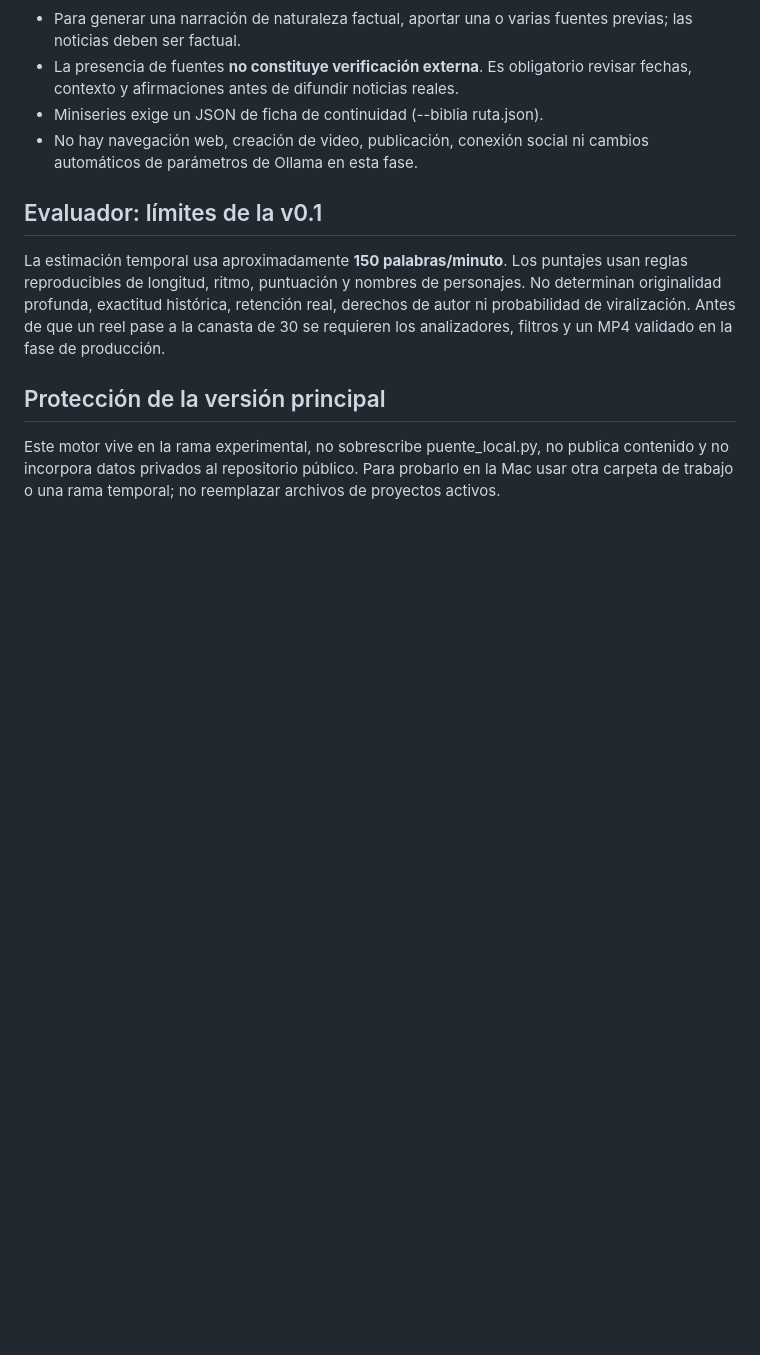
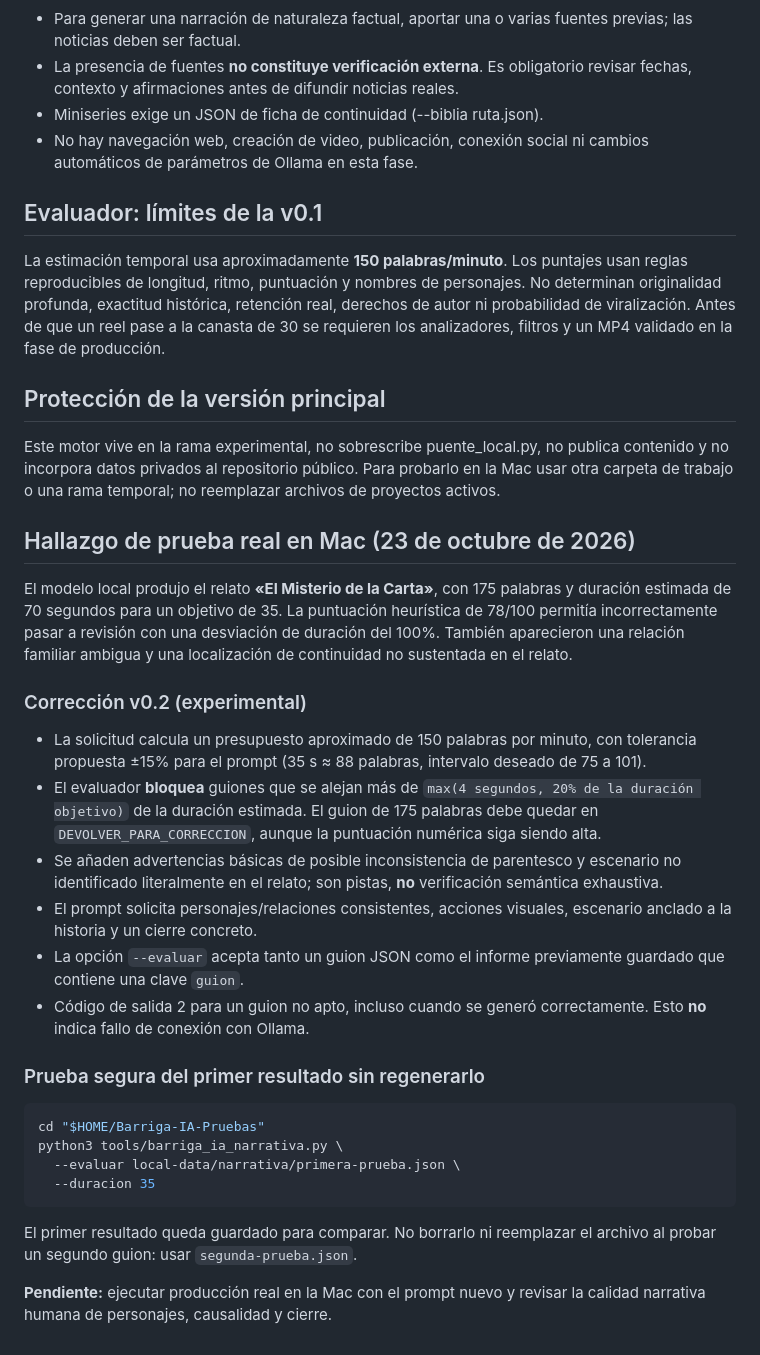
Before and after one commit to Elkinbarrigamora-arte/barriga-studio, a Markdown page: docs/NARRATIVA_INTELIGENTE_BARRIGA_IA.md, the part around the change. Rendered like a GitHub page; blank space fills up the shorter version.

Commit message:
Registrar hallazgos de Ollama real y protocolo de corrección de duración

```diff
--- a/docs/NARRATIVA_INTELIGENTE_BARRIGA_IA.md
+++ b/docs/NARRATIVA_INTELIGENTE_BARRIGA_IA.md
@@ -80,3 +80,46 @@ Este motor vive en la rama experimental, no sobrescribe puente_local.py,
 no publica contenido y no incorpora datos privados al repositorio público.
 Para probarlo en la Mac usar otra carpeta de trabajo o una rama temporal;
 no reemplazar archivos de proyectos activos.
+
+## Hallazgo de prueba real en Mac (23 de octubre de 2026)
+
+El modelo local produjo el relato **«El Misterio de la Carta»**, con 175
+palabras y duración estimada de 70 segundos para un objetivo de 35. La
+puntuación heurística de 78/100 permitía incorrectamente pasar a revisión
+con una desviación de duración del 100%. También aparecieron una relación
+familiar ambigua y una localización de continuidad no sustentada en el
+relato.
+
+### Corrección v0.2 (experimental)
+
+- La solicitud calcula un presupuesto aproximado de 150 palabras por minuto,
+  con tolerancia propuesta ±15% para el prompt (35 s ≈ 88 palabras,
+  intervalo deseado de 75 a 101).
+- El evaluador **bloquea** guiones que se alejan más de
+  `max(4 segundos, 20% de la duración objetivo)` de la duración estimada.
+  El guion de 175 palabras debe quedar en `DEVOLVER_PARA_CORRECCION`,
+  aunque la puntuación numérica siga siendo alta.
+- Se añaden advertencias básicas de posible inconsistencia de parentesco
+  y escenario no identificado literalmente en el relato; son pistas,
+  **no** verificación semántica exhaustiva.
+- El prompt solicita personajes/relaciones consistentes, acciones visuales,
+  escenario anclado a la historia y un cierre concreto.
+- La opción `--evaluar` acepta tanto un guion JSON como el informe
+  previamente guardado que contiene una clave `guion`.
+- Código de salida 2 para un guion no apto, incluso cuando se generó
+  correctamente. Esto **no** indica fallo de conexión con Ollama.
+
+### Prueba segura del primer resultado sin regenerarlo
+
+~~~sh
+cd "$HOME/Barriga-IA-Pruebas"
+python3 tools/barriga_ia_narrativa.py \
+  --evaluar local-data/narrativa/primera-prueba.json \
+  --duracion 35
+~~~
+
+El primer resultado queda guardado para comparar. No borrarlo ni reemplazar
+el archivo al probar un segundo guion: usar `segunda-prueba.json`.
+
+**Pendiente:** ejecutar producción real en la Mac con el prompt nuevo y revisar
+la calidad narrativa humana de personajes, causalidad y cierre.
```
